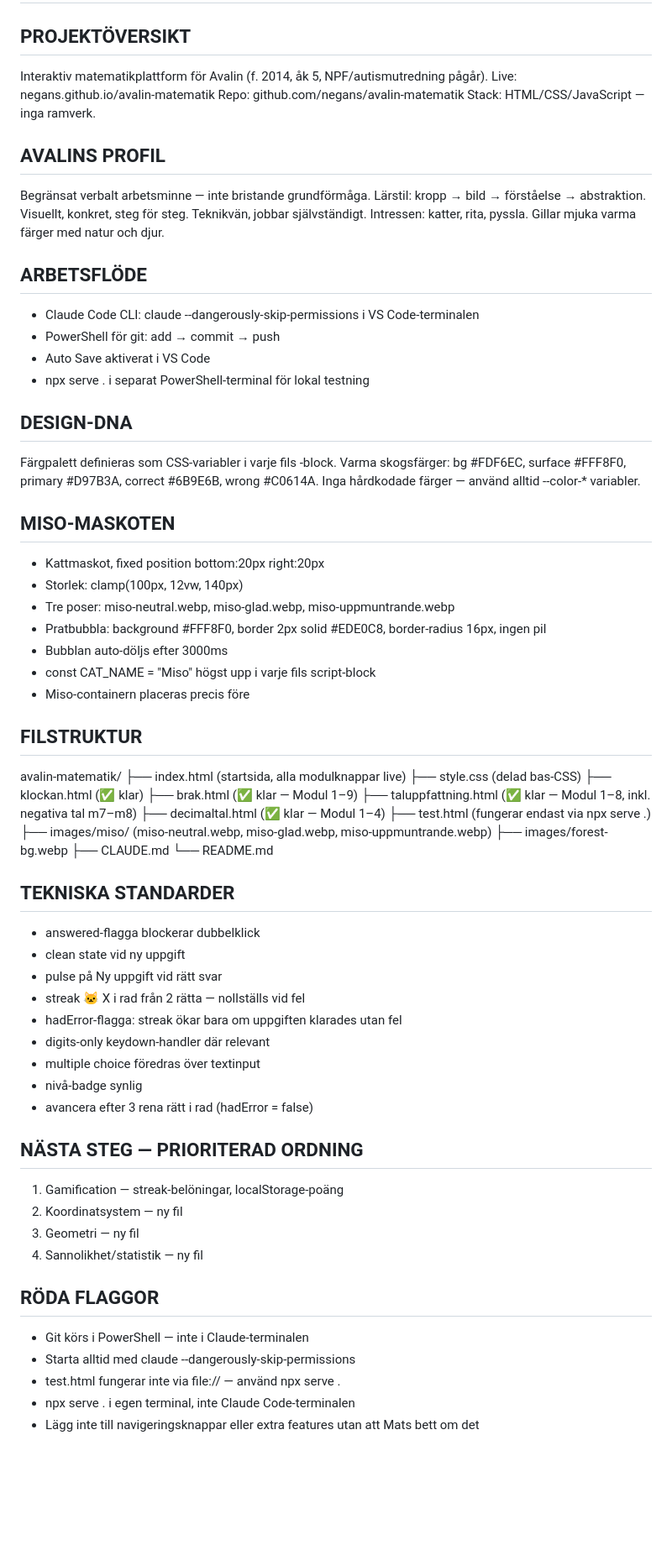
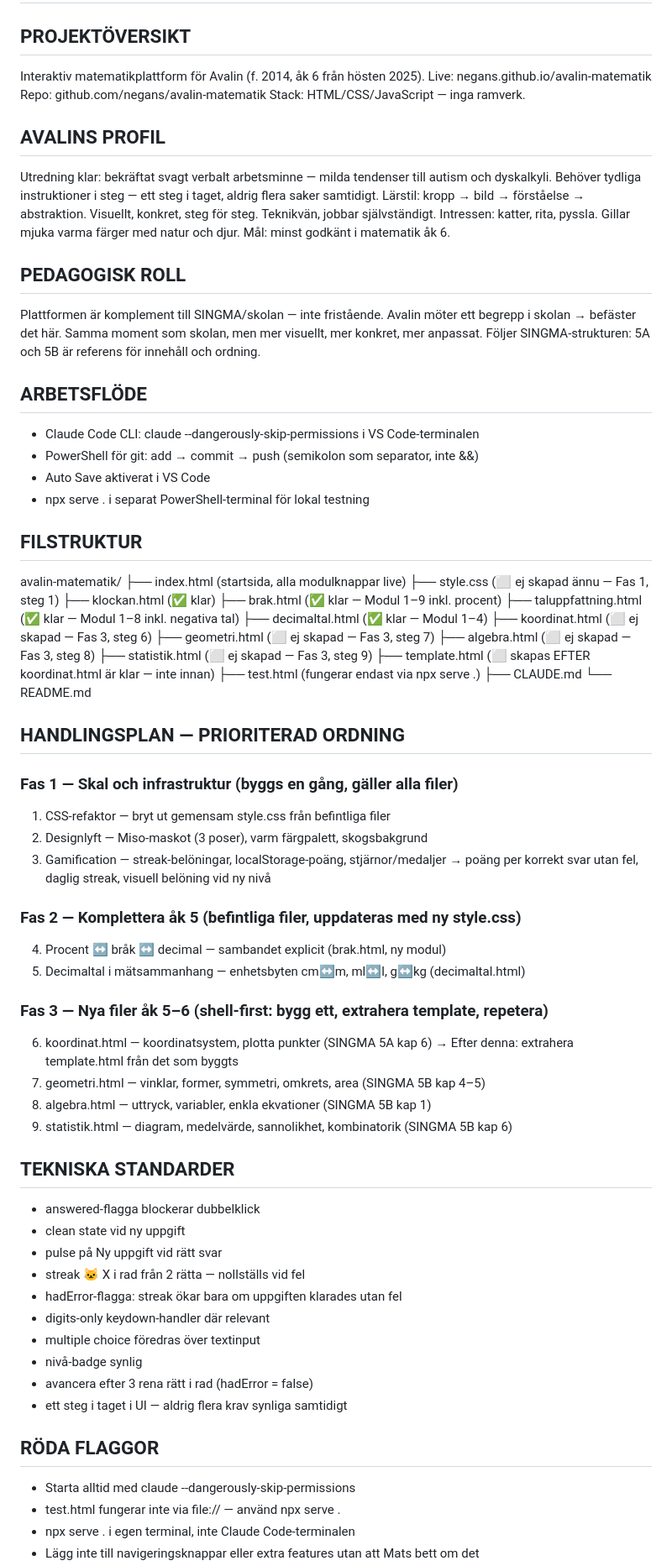
Before and after one commit to negans/avalin-matematik, a Markdown page: CLAUDE.md, the part around one of its changes. Shown at 84% size. GitHub-like rendering; blank space fills up the shorter version.

Commit message:
docs: uppdaterad profil och handlingsplan

```diff
--- a/CLAUDE.md
+++ b/CLAUDE.md
@@ -1,50 +1,66 @@
 # CLAUDE.md — Avalins Matematikverkstad
 
 ## PROJEKTÖVERSIKT
-Interaktiv matematikplattform för Avalin (f. 2014, åk 5, NPF/autismutredning pågår).
+Interaktiv matematikplattform för Avalin (f. 2014, åk 6 från hösten 2025).
 Live: negans.github.io/avalin-matematik
 Repo: github.com/negans/avalin-matematik
 Stack: HTML/CSS/JavaScript — inga ramverk.
 
 ## AVALINS PROFIL
-Begränsat verbalt arbetsminne — inte bristande grundförmåga.
+Utredning klar: bekräftat svagt verbalt arbetsminne — milda tendenser till autism och dyskalkyli.
+Behöver tydliga instruktioner i steg — ett steg i taget, aldrig flera saker samtidigt.
 Lärstil: kropp → bild → förståelse → abstraktion.
 Visuellt, konkret, steg för steg. Teknikvän, jobbar självständigt.
 Intressen: katter, rita, pyssla. Gillar mjuka varma färger med natur och djur.
+Mål: minst godkänt i matematik åk 6.
+
+## PEDAGOGISK ROLL
+Plattformen är komplement till SINGMA/skolan — inte fristående.
+Avalin möter ett begrepp i skolan → befäster det här.
+Samma moment som skolan, men mer visuellt, mer konkret, mer anpassat.
+Följer SINGMA-strukturen: 5A och 5B är referens för innehåll och ordning.
 
 ## ARBETSFLÖDE
 - Claude Code CLI: claude --dangerously-skip-permissions i VS Code-terminalen
-- PowerShell för git: add → commit → push
+- PowerShell för git: add → commit → push (semikolon som separator, inte &&)
 - Auto Save aktiverat i VS Code
 - npx serve . i separat PowerShell-terminal för lokal testning
 
-## DESIGN-DNA
-Färgpalett definieras som CSS-variabler i varje fils <style>-block.
-Varma skogsfärger: bg #FDF6EC, surface #FFF8F0, primary #D97B3A, correct #6B9E6B, wrong #C0614A.
-Inga hårdkodade färger — använd alltid --color-* variabler.
-
-## MISO-MASKOTEN
-- Kattmaskot, fixed position bottom:20px right:20px
-- Storlek: clamp(100px, 12vw, 140px)
-- Tre poser: miso-neutral.webp, miso-glad.webp, miso-uppmuntrande.webp
-- Pratbubbla: background #FFF8F0, border 2px solid #EDE0C8, border-radius 16px, ingen pil
-- Bubblan auto-döljs efter 3000ms
-- const CAT_NAME = "Miso" högst upp i varje fils script-block
-- Miso-containern placeras precis före </script>
-
 ## FILSTRUKTUR
 avalin-matematik/
-├── index.html           (startsida, alla modulknappar live)
-├── style.css            (delad bas-CSS)
-├── klockan.html         (✅ klar)
-├── brak.html            (✅ klar — Modul 1–9)
-├── taluppfattning.html  (✅ klar — Modul 1–8, inkl. negativa tal m7–m8)
-├── decimaltal.html      (✅ klar — Modul 1–4)
-├── test.html            (fungerar endast via npx serve .)
-├── images/miso/         (miso-neutral.webp, miso-glad.webp, miso-uppmuntrande.webp)
-├── images/forest-bg.webp
+├── index.html          (startsida, alla modulknappar live)
+├── style.css           (⬜ ej skapad ännu — Fas 1, steg 1)
+├── klockan.html        (✅ klar)
+├── brak.html           (✅ klar — Modul 1–9 inkl. procent)
+├── taluppfattning.html (✅ klar — Modul 1–8 inkl. negativa tal)
+├── decimaltal.html     (✅ klar — Modul 1–4)
+├── koordinat.html      (⬜ ej skapad — Fas 3, steg 6)
+├── geometri.html       (⬜ ej skapad — Fas 3, steg 7)
+├── algebra.html        (⬜ ej skapad — Fas 3, steg 8)
+├── statistik.html      (⬜ ej skapad — Fas 3, steg 9)
+├── template.html       (⬜ skapas EFTER koordinat.html är klar — inte innan)
+├── test.html           (fungerar endast via npx serve .)
 ├── CLAUDE.md
 └── README.md
+
+## HANDLINGSPLAN — PRIORITERAD ORDNING
+
+### Fas 1 — Skal och infrastruktur (byggs en gång, gäller alla filer)
+1. CSS-refaktor — bryt ut gemensam style.css från befintliga filer
+2. Designlyft — Miso-maskot (3 poser), varm färgpalett, skogsbakgrund
+3. Gamification — streak-belöningar, localStorage-poäng, stjärnor/medaljer
+   → poäng per korrekt svar utan fel, daglig streak, visuell belöning vid ny nivå
+
+### Fas 2 — Komplettera åk 5 (befintliga filer, uppdateras med ny style.css)
+4. Procent ↔ bråk ↔ decimal — sambandet explicit (brak.html, ny modul)
+5. Decimaltal i mätsammanhang — enhetsbyten cm↔m, ml↔l, g↔kg (decimaltal.html)
+
+### Fas 3 — Nya filer åk 5–6 (shell-first: bygg ett, extrahera template, repetera)
+6. koordinat.html — koordinatsystem, plotta punkter (SINGMA 5A kap 6)
+   → Efter denna: extrahera template.html från det som byggts
+7. geometri.html — vinklar, former, symmetri, omkrets, area (SINGMA 5B kap 4–5)
+8. algebra.html — uttryck, variabler, enkla ekvationer (SINGMA 5B kap 1)
+9. statistik.html — diagram, medelvärde, sannolikhet, kombinatorik (SINGMA 5B kap 6)
 
 ## TEKNISKA STANDARDER
 - answered-flagga blockerar dubbelklick
@@ -56,15 +72,9 @@ avalin-matematik/
 - multiple choice föredras över textinput
 - nivå-badge synlig
 - avancera efter 3 rena rätt i rad (hadError = false)
-
-## NÄSTA STEG — PRIORITERAD ORDNING
-1. Gamification — streak-belöningar, localStorage-poäng
-2. Koordinatsystem — ny fil
-3. Geometri — ny fil
-4. Sannolikhet/statistik — ny fil
+- ett steg i taget i UI — aldrig flera krav synliga samtidigt
 
 ## RÖDA FLAGGOR
-- Git körs i PowerShell — inte i Claude-terminalen
 - Starta alltid med claude --dangerously-skip-permissions
 - test.html fungerar inte via file:// — använd npx serve .
 - npx serve . i egen terminal, inte Claude Code-terminalen
```
Also changed, not shown: other parts of CLAUDE.md (+3 -8 lines).
